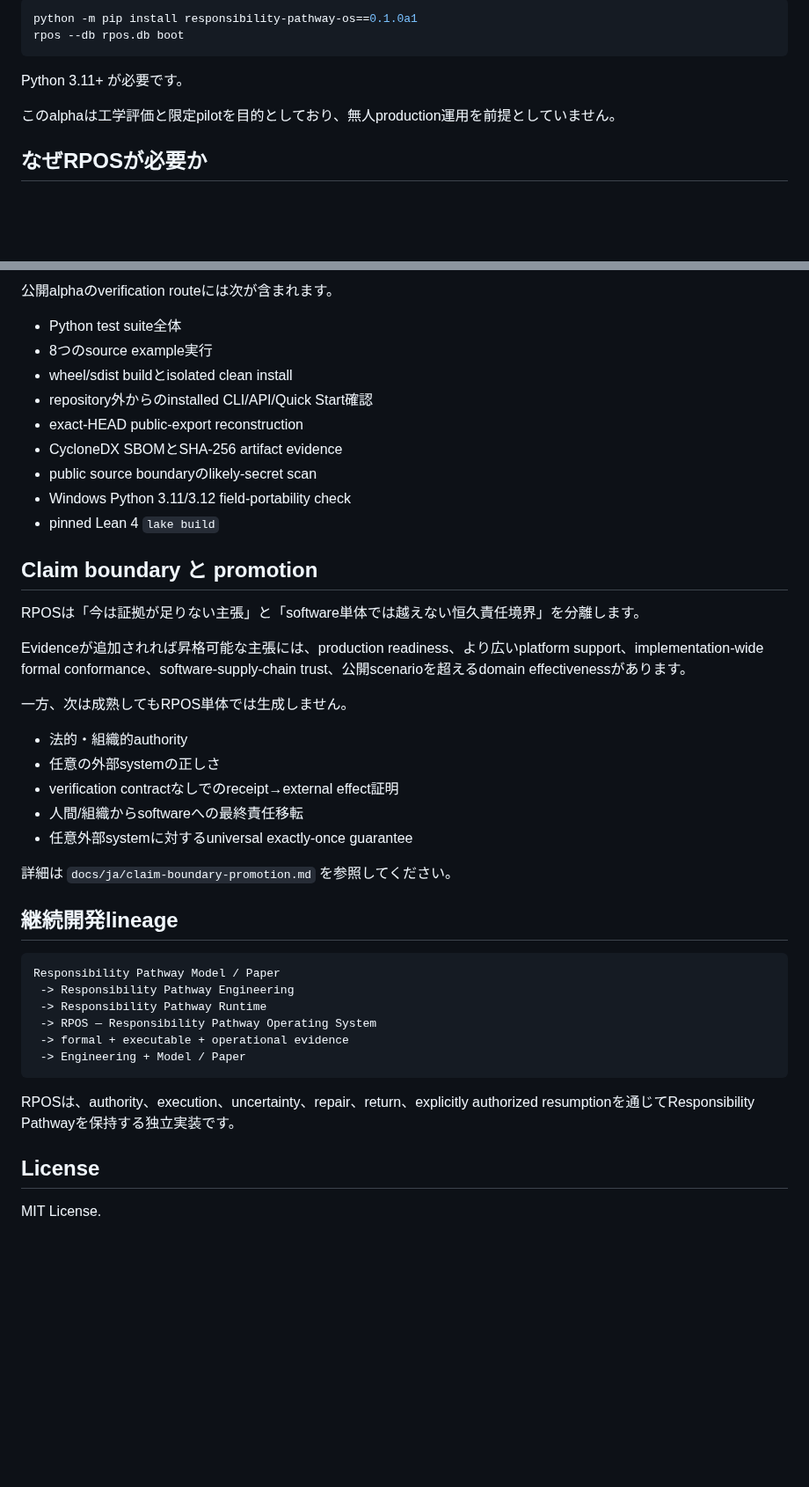
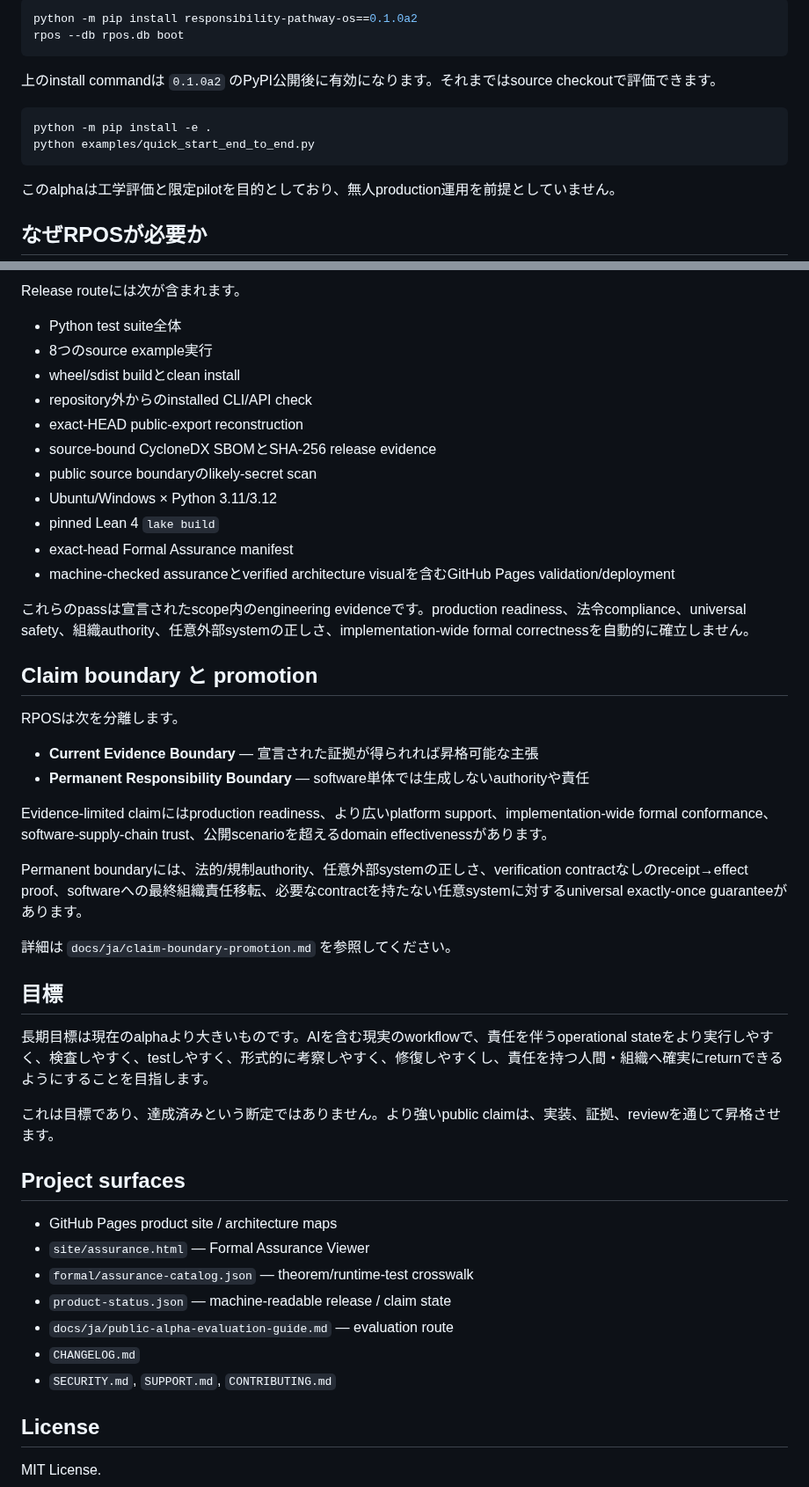
Before and after one commit to YutoriKomeiji/responsibility-pathway-os, a Markdown page: README.ja.md, 2 parts joined by grey strips. Shown at 88% size. Rendered like a GitHub page; blank space fills up the shorter version.

````diff
--- a/README.ja.md
+++ b/README.ja.md
@@ -44,10 +79,15 @@ Version: **0.1.0a1 — Early Public Alpha / Executable Preview**
 
 ```bash
-python -m pip install responsibility-pathway-os==0.1.0a1
+python -m pip install responsibility-pathway-os==0.1.0a2
 rpos --db rpos.db boot
 ```
 
-Python 3.11+ が必要です。
+上のinstall commandは `0.1.0a2` のPyPI公開後に有効になります。それまではsource checkoutで評価できます。
+
+```bash
+python -m pip install -e .
+python examples/quick_start_end_to_end.py
+```
 
 このalphaは工学評価と限定pilotを目的としており、無人production運用を前提としていません。
 
@@ -133,44 +156,48 @@ Formal proofは宣言したabstract modelのnamed propertyを確立しますが
 
-公開alphaのverification routeには次が含まれます。
+Release routeには次が含まれます。
 
 - Python test suite全体
 - 8つのsource example実行
-- wheel/sdist buildとisolated clean install
-- repository外からのinstalled CLI/API/Quick Start確認
+- wheel/sdist buildとclean install
+- repository外からのinstalled CLI/API check
 - exact-HEAD public-export reconstruction
-- CycloneDX SBOMとSHA-256 artifact evidence
+- source-bound CycloneDX SBOMとSHA-256 release evidence
 - public source boundaryのlikely-secret scan
-- Windows Python 3.11/3.12 field-portability check
+- Ubuntu/Windows × Python 3.11/3.12
 - pinned Lean 4 `lake build`
+- exact-head Formal Assurance manifest
+- machine-checked assuranceとverified architecture visualを含むGitHub Pages validation/deployment
+
+これらのpassは宣言されたscope内のengineering evidenceです。production readiness、法令compliance、universal safety、組織authority、任意外部systemの正しさ、implementation-wide formal correctnessを自動的に確立しません。
 
 ## Claim boundary と promotion
 
-RPOSは「今は証拠が足りない主張」と「software単体では越えない恒久責任境界」を分離します。
+RPOSは次を分離します。
 
-Evidenceが追加されれば昇格可能な主張には、production readiness、より広いplatform support、implementation-wide formal conformance、software-supply-chain trust、公開scenarioを超えるdomain effectivenessがあります。
+- **Current Evidence Boundary** — 宣言された証拠が得られれば昇格可能な主張
+- **Permanent Responsibility Boundary** — software単体では生成しないauthorityや責任
 
-一方、次は成熟してもRPOS単体では生成しません。
+Evidence-limited claimにはproduction readiness、より広いplatform support、implementation-wide formal conformance、software-supply-chain trust、公開scenarioを超えるdomain effectivenessがあります。
 
-- 法的・組織的authority
-- 任意の外部systemの正しさ
-- verification contractなしでのreceipt→external effect証明
-- 人間/組織からsoftwareへの最終責任移転
-- 任意外部systemに対するuniversal exactly-once guarantee
+Permanent boundaryには、法的/規制authority、任意外部systemの正しさ、verification contractなしのreceipt→effect proof、softwareへの最終組織責任移転、必要なcontractを持たない任意systemに対するuniversal exactly-once guaranteeがあります。
 
 詳細は `docs/ja/claim-boundary-promotion.md` を参照してください。
 
-## 継続開発lineage
+## 目標
 
-```text
-Responsibility Pathway Model / Paper
- -> Responsibility Pathway Engineering
- -> Responsibility Pathway Runtime
- -> RPOS — Responsibility Pathway Operating System
- -> formal + executable + operational evidence
- -> Engineering + Model / Paper
-```
+長期目標は現在のalphaより大きいものです。AIを含む現実のworkflowで、責任を伴うoperational stateをより実行しやすく、検査しやすく、testしやすく、形式的に考察しやすく、修復しやすくし、責任を持つ人間・組織へ確実にreturnできるようにすることを目指します。
 
-RPOSは、authority、execution、uncertainty、repair、return、explicitly authorized resumptionを通じてResponsibility Pathwayを保持する独立実装です。
+これは目標であり、達成済みという断定ではありません。より強いpublic claimは、実装、証拠、reviewを通じて昇格させます。
+
+## Project surfaces
+
+- GitHub Pages product site / architecture maps
+- `site/assurance.html` — Formal Assurance Viewer
+- `formal/assurance-catalog.json` — theorem/runtime-test crosswalk
+- `product-status.json` — machine-readable release / claim state
+- `docs/ja/public-alpha-evaluation-guide.md` — evaluation route
+- `CHANGELOG.md`
+- `SECURITY.md`, `SUPPORT.md`, `CONTRIBUTING.md`
 
 ## License
 
````
Also changed, not shown: other parts of README.ja.md (+59 -41 lines).
